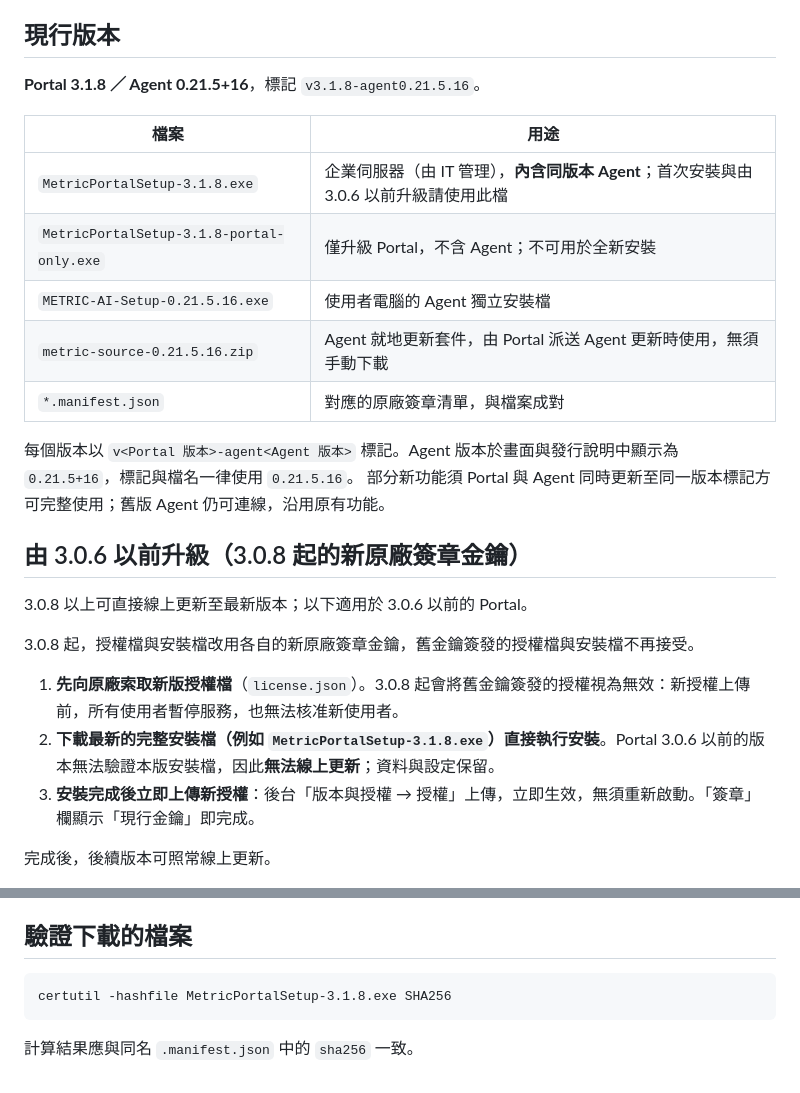
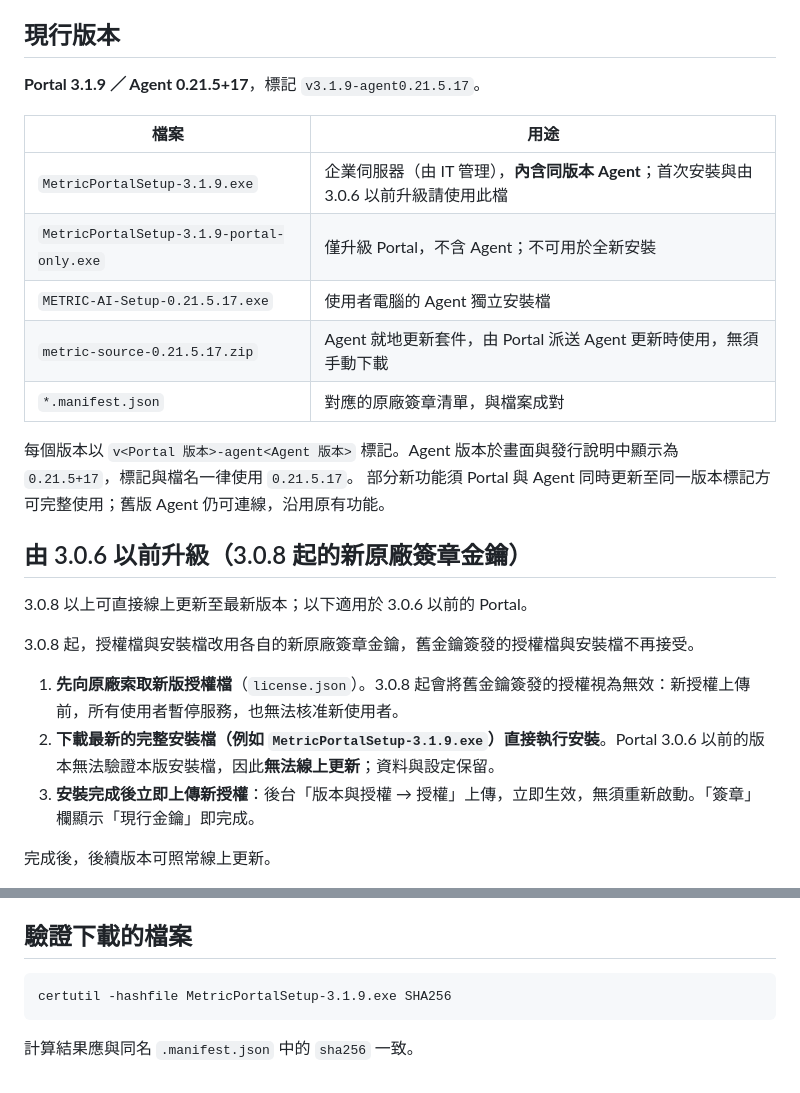
Before and after one commit to mlmicocake-beep/metric-releases, a Markdown page: README.md, 2 parts joined by grey strips. GitHub-like rendering.

Commit message:
README: current release v3.1.9-agent0.21.5.17
Co-Authored-By: Claude Opus 5.5 <noreply@anthropic.com>

````diff
--- a/README.md
+++ b/README.md
@@ -8,17 +8,17 @@
 
 ## 現行版本
 
-**Portal 3.1.8 ／ Agent 0.21.5+16**，標記 `v3.1.8-agent0.21.5.16`。
+**Portal 3.1.9 ／ Agent 0.21.5+17**，標記 `v3.1.9-agent0.21.5.17`。
 
 | 檔案 | 用途 |
 |---|---|
-| `MetricPortalSetup-3.1.8.exe` | 企業伺服器（由 IT 管理），**內含同版本 Agent**；首次安裝與由 3.0.6 以前升級請使用此檔 |
-| `MetricPortalSetup-3.1.8-portal-only.exe` | 僅升級 Portal，不含 Agent；不可用於全新安裝 |
-| `METRIC-AI-Setup-0.21.5.16.exe` | 使用者電腦的 Agent 獨立安裝檔 |
-| `metric-source-0.21.5.16.zip` | Agent 就地更新套件，由 Portal 派送 Agent 更新時使用，無須手動下載 |
+| `MetricPortalSetup-3.1.9.exe` | 企業伺服器（由 IT 管理），**內含同版本 Agent**；首次安裝與由 3.0.6 以前升級請使用此檔 |
+| `MetricPortalSetup-3.1.9-portal-only.exe` | 僅升級 Portal，不含 Agent；不可用於全新安裝 |
+| `METRIC-AI-Setup-0.21.5.17.exe` | 使用者電腦的 Agent 獨立安裝檔 |
+| `metric-source-0.21.5.17.zip` | Agent 就地更新套件，由 Portal 派送 Agent 更新時使用，無須手動下載 |
 | `*.manifest.json` | 對應的原廠簽章清單，與檔案成對 |
 
-每個版本以 `v<Portal 版本>-agent<Agent 版本>` 標記。Agent 版本於畫面與發行說明中顯示為 `0.21.5+16`，標記與檔名一律使用 `0.21.5.16`。
+每個版本以 `v<Portal 版本>-agent<Agent 版本>` 標記。Agent 版本於畫面與發行說明中顯示為 `0.21.5+17`，標記與檔名一律使用 `0.21.5.17`。
 部分新功能須 Portal 與 Agent 同時更新至同一版本標記方可完整使用；舊版 Agent 仍可連線，沿用原有功能。
 
 ## 由 3.0.6 以前升級（3.0.8 起的新原廠簽章金鑰）
@@ -28,7 +28,7 @@
 3.0.8 起，授權檔與安裝檔改用各自的新原廠簽章金鑰，舊金鑰簽發的授權檔與安裝檔不再接受。
 
 1. **先向原廠索取新版授權檔**（`license.json`）。3.0.8 起會將舊金鑰簽發的授權視為無效：新授權上傳前，所有使用者暫停服務，也無法核准新使用者。
-2. **下載最新的完整安裝檔（例如 `MetricPortalSetup-3.1.8.exe`）直接執行安裝**。Portal 3.0.6 以前的版本無法驗證本版安裝檔，因此**無法線上更新**；資料與設定保留。
+2. **下載最新的完整安裝檔（例如 `MetricPortalSetup-3.1.9.exe`）直接執行安裝**。Portal 3.0.6 以前的版本無法驗證本版安裝檔，因此**無法線上更新**；資料與設定保留。
 3. **安裝完成後立即上傳新授權**：後台「版本與授權 → 授權」上傳，立即生效，無須重新啟動。「簽章」欄顯示「現行金鑰」即完成。
 
 完成後，後續版本可照常線上更新。
@@ -79,7 +79,7 @@ Portal 更新模型規格表時（自動同步或「立即更新」）一併讀
 ## 驗證下載的檔案
 
 ```
-certutil -hashfile MetricPortalSetup-3.1.8.exe SHA256
+certutil -hashfile MetricPortalSetup-3.1.9.exe SHA256
 ```
 
 計算結果應與同名 `.manifest.json` 中的 `sha256` 一致。
````
